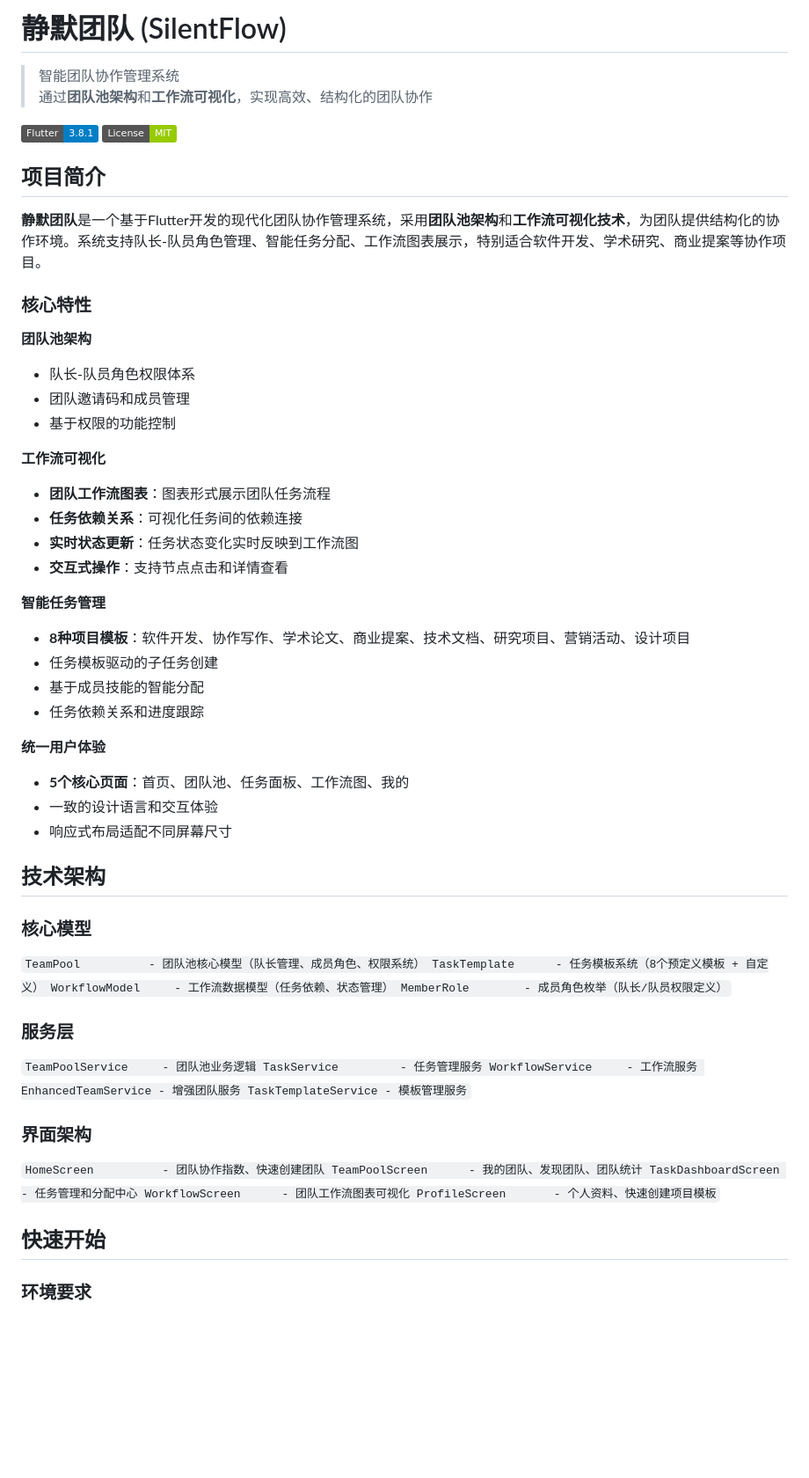
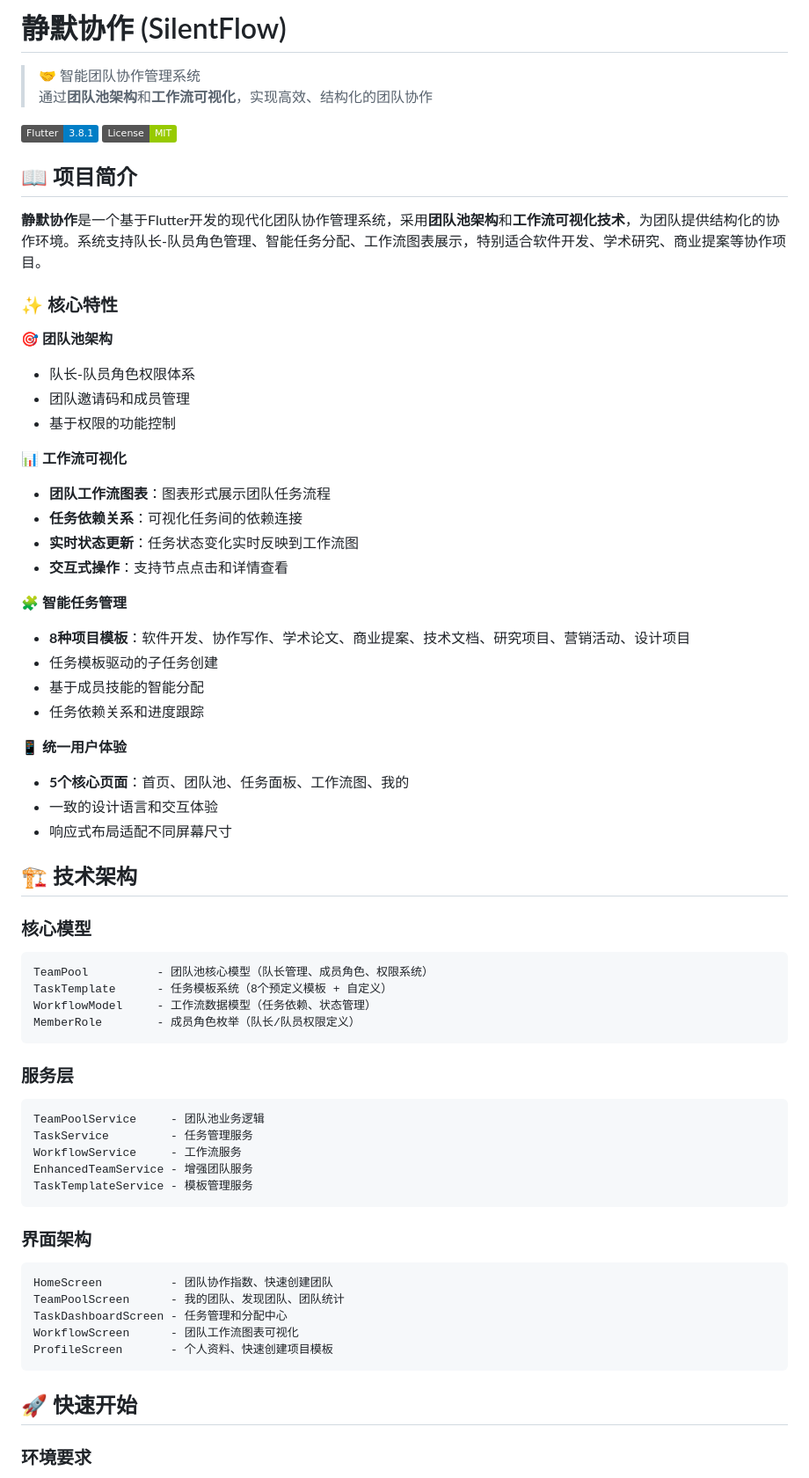
Before and after one commit to TGinSC/SilentFlow, a Markdown page: README.md, the part around the change printed below. Shown: that part at 88% size. Drawn GitHub-style; badges without logos; blank space fills up the shorter version.

````diff
--- a/README.md
+++ b/README.md
@@ -1,68 +1,68 @@
-# 静默团队 (SilentFlow)
+# 静默协作 (SilentFlow)
 
->  智能团队协作管理系统
+> 🤝 智能团队协作管理系统
 > 通过**团队池架构**和**工作流可视化**，实现高效、结构化的团队协作
 
 [![Flutter](https://img.shields.io/badge/Flutter-3.8.1-blue.svg)](https://flutter.dev/)
 [![License](https://img.shields.io/badge/License-MIT-green.svg)](LICENSE)
 
-##  项目简介
+## 📖 项目简介
 
-**静默团队**是一个基于Flutter开发的现代化团队协作管理系统，采用**团队池架构**和**工作流可视化技术**，为团队提供结构化的协作环境。系统支持队长-队员角色管理、智能任务分配、工作流图表展示，特别适合软件开发、学术研究、商业提案等协作项目。
+**静默协作**是一个基于Flutter开发的现代化团队协作管理系统，采用**团队池架构**和**工作流可视化技术**，为团队提供结构化的协作环境。系统支持队长-队员角色管理、智能任务分配、工作流图表展示，特别适合软件开发、学术研究、商业提案等协作项目。
 
-###  核心特性
+### ✨ 核心特性
 
- **团队池架构**
+🎯 **团队池架构**
 - 队长-队员角色权限体系
 - 团队邀请码和成员管理
 - 基于权限的功能控制
 
- **工作流可视化**
+📊 **工作流可视化**
 - **团队工作流图表**：图表形式展示团队任务流程
 - **任务依赖关系**：可视化任务间的依赖连接
 - **实时状态更新**：任务状态变化实时反映到工作流图
 - **交互式操作**：支持节点点击和详情查看
 
- **智能任务管理**
+🧩 **智能任务管理**
 - **8种项目模板**：软件开发、协作写作、学术论文、商业提案、技术文档、研究项目、营销活动、设计项目
 - 任务模板驱动的子任务创建
 - 基于成员技能的智能分配
 - 任务依赖关系和进度跟踪
 
- **统一用户体验**
+📱 **统一用户体验**
 - **5个核心页面**：首页、团队池、任务面板、工作流图、我的
 - 一致的设计语言和交互体验
 - 响应式布局适配不同屏幕尺寸
 
-##  技术架构
+## 🏗️ 技术架构
 
 ### 核心模型
-`
+```
 TeamPool          - 团队池核心模型（队长管理、成员角色、权限系统）
 TaskTemplate      - 任务模板系统（8个预定义模板 + 自定义）
 WorkflowModel     - 工作流数据模型（任务依赖、状态管理）
 MemberRole        - 成员角色枚举（队长/队员权限定义）
-`
+```
 
 ### 服务层
-`
+```
 TeamPoolService     - 团队池业务逻辑
 TaskService         - 任务管理服务
 WorkflowService     - 工作流服务
 EnhancedTeamService - 增强团队服务
 TaskTemplateService - 模板管理服务
-`
+```
 
 ### 界面架构
-`
+```
 HomeScreen          - 团队协作指数、快速创建团队
 TeamPoolScreen      - 我的团队、发现团队、团队统计
 TaskDashboardScreen - 任务管理和分配中心
 WorkflowScreen      - 团队工作流图表可视化
 ProfileScreen       - 个人资料、快速创建项目模板
-`
+```
 
-##  快速开始
+## 🚀 快速开始
 
 ### 环境要求
 - Flutter SDK 3.8.1+
````
Also changed, not shown: other parts of README.md (+122 -11 lines).
